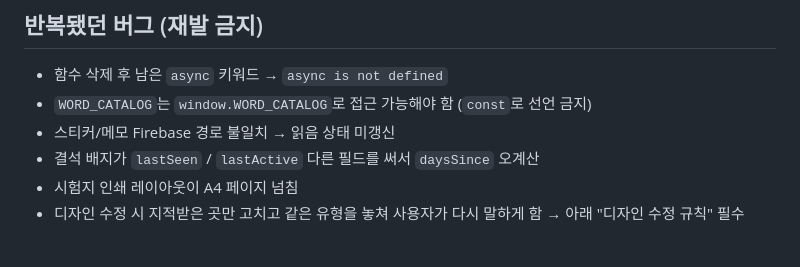
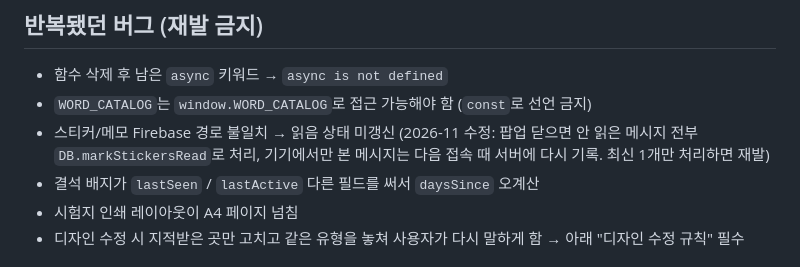
Before and after one commit to sonmn88-bot/eng-trainer, a Markdown page: CLAUDE.md, the part around the change. Rendered like a GitHub page.

Commit message:
CLAUDE.md: 메시지 읽음 버그 원인·수정 방식 기록
Co-Authored-By: Claude Opus 5.5 <noreply@anthropic.com>
Claude-Session: https://claude.ai/code/session_014GPAvTvzkQPPhpTVDn5Tcu

```diff
--- a/CLAUDE.md
+++ b/CLAUDE.md
@@ -34,7 +34,7 @@
 ## 반복됐던 버그 (재발 금지)
 - 함수 삭제 후 남은 `async` 키워드 → `async is not defined`
 - `WORD_CATALOG`는 `window.WORD_CATALOG`로 접근 가능해야 함 (`const`로 선언 금지)
-- 스티커/메모 Firebase 경로 불일치 → 읽음 상태 미갱신
+- 스티커/메모 Firebase 경로 불일치 → 읽음 상태 미갱신 (2026-11 수정: 팝업 닫으면 안 읽은 메시지 전부 `DB.markStickersRead`로 처리, 기기에서만 본 메시지는 다음 접속 때 서버에 다시 기록. 최신 1개만 처리하면 재발)
 - 결석 배지가 `lastSeen` / `lastActive` 다른 필드를 써서 `daysSince` 오계산
 - 시험지 인쇄 레이아웃이 A4 페이지 넘침
 - 디자인 수정 시 지적받은 곳만 고치고 같은 유형을 놓쳐 사용자가 다시 말하게 함 → 아래 "디자인 수정 규칙" 필수
```
